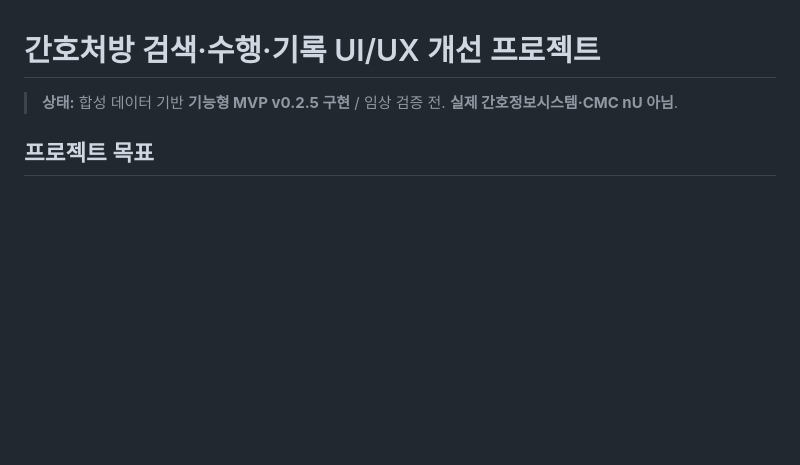
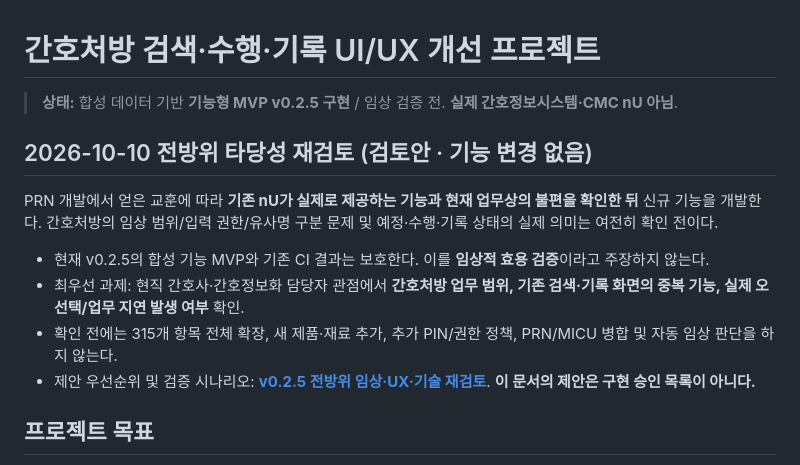
Before and after one commit to pchjesus/nursing-order-ux-research, a Markdown page: README.md, the part around the change. Rendered like a GitHub page; blank space fills up the shorter version.

Commit message:
docs: reassess nursing-order clinical value and gate further UX expansion

```diff
--- a/README.md
+++ b/README.md
@@ -1,6 +1,15 @@
 # 간호처방 검색·수행·기록 UI/UX 개선 프로젝트
 
 > **상태:** 합성 데이터 기반 **기능형 MVP v0.2.5 구현** / 임상 검증 전. **실제 간호정보시스템·CMC nU 아님**.
+
+## 2026-10-10 전방위 타당성 재검토 (검토안 · 기능 변경 없음)
+
+PRN 개발에서 얻은 교훈에 따라 **기존 nU가 실제로 제공하는 기능과 현재 업무상의 불편을 확인한 뒤** 신규 기능을 개발한다. 간호처방의 임상 범위/입력 권한/유사명 구분 문제 및 예정·수행·기록 상태의 실제 의미는 여전히 확인 전이다.
+
+- 현재 v0.2.5의 합성 기능 MVP와 기존 CI 결과는 보호한다. 이를 **임상적 효용 검증**이라고 주장하지 않는다.
+- 최우선 과제: 현직 간호사·간호정보화 담당자 관점에서 **간호처방 업무 범위, 기존 검색·기록 화면의 중복 기능, 실제 오선택/업무 지연 발생 여부** 확인.
+- 확인 전에는 315개 항목 전체 확장, 새 제품·재료 추가, 추가 PIN/권한 정책, PRN/MICU 병합 및 자동 임상 판단을 하지 않는다.
+- 제안 우선순위 및 검증 시나리오: **[v0.2.5 전방위 임상·UX·기술 재검토](design/CLINICAL-VALUE-REASSESSMENT-v0.2.5.md)**. **이 문서의 제안은 구현 승인 목록이 아니다.**
 
 ## 프로젝트 목표
 간호사가 필요한 간호 관련 처방·중재를 정확하게 탐색하고 유사 항목을 구분하며, 처방 이후의 수행·기록·조회 상태를 서로 혼동하지 않고 확인할 수 있는 UI/UX를 연구합니다. 실제 CMC nU 시스템을 재현한 프로젝트가 아니며 연동하거나 임상적으로 사용하지 않습니다.
```
Also changed, not shown: DEVLOG.md (+11 -0 lines), design/CLINICAL-VALUE-REASSESSMENT-v0.2.5.md (added, +97 -0 lines).
